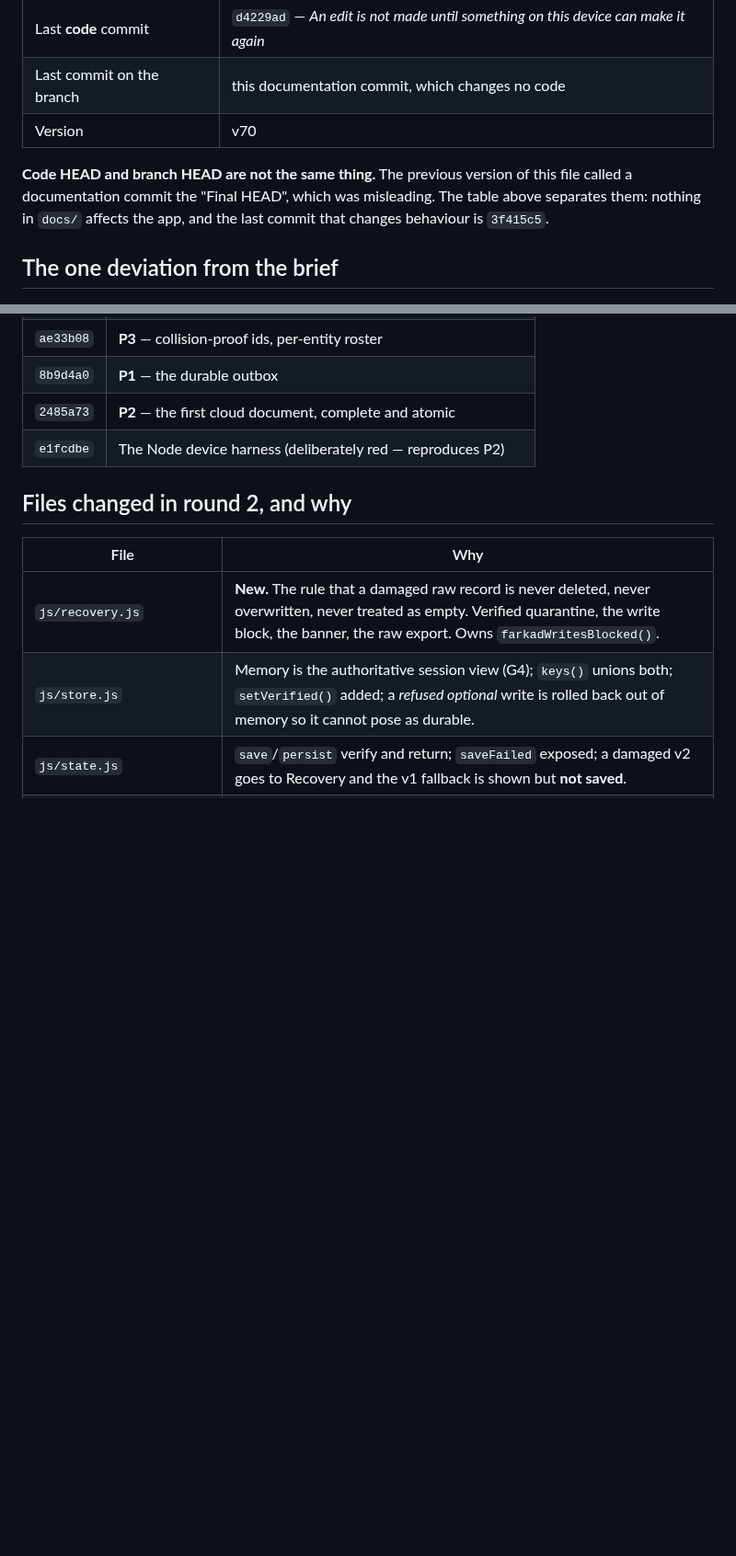
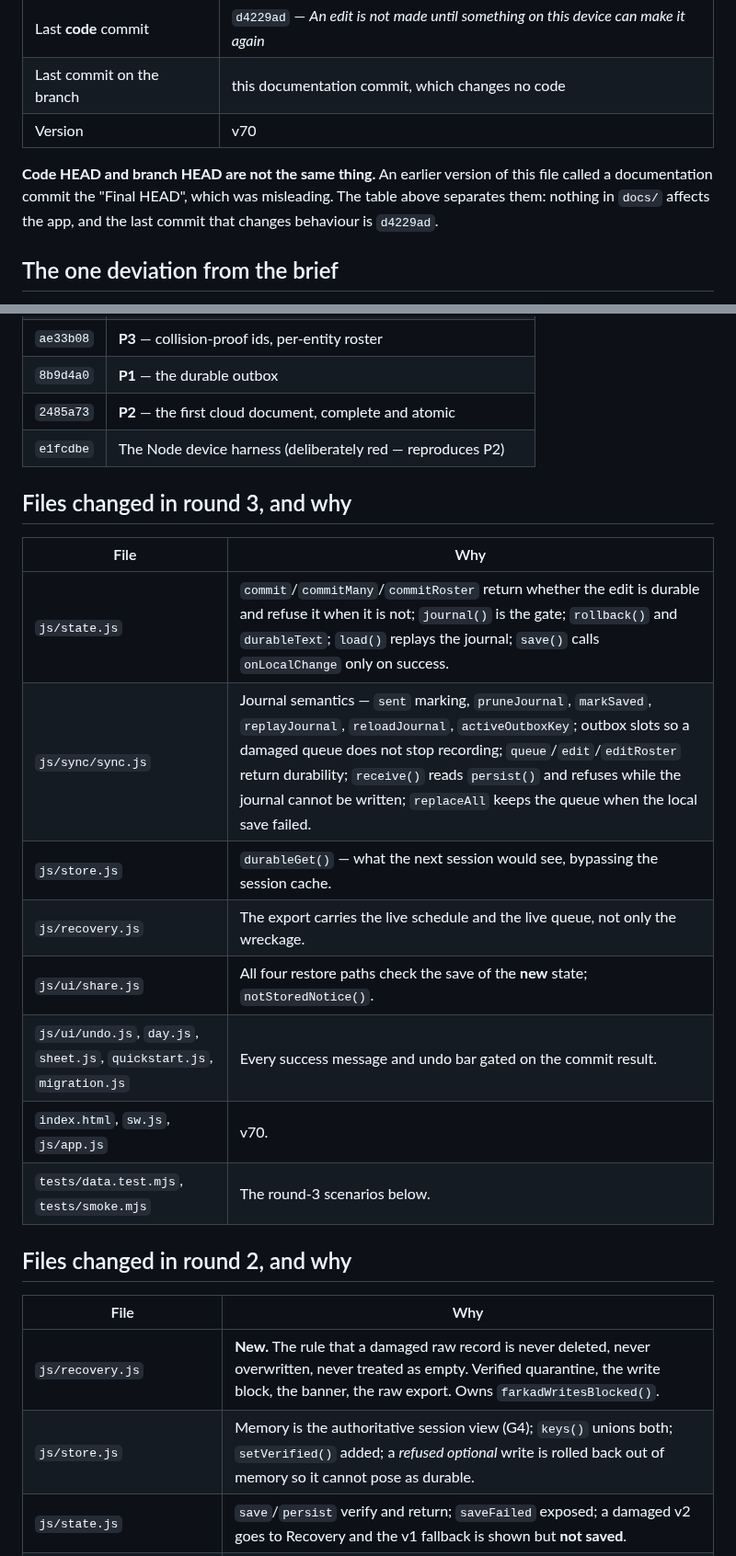
Before and after one commit to yoseffarkad1-eng/farkad, a Markdown page: docs/data-safety-audit.md, 2 parts joined by grey strips. Shown at 92% size. Rendered like a GitHub page; blank space fills up the shorter version.

Commit message:
docs: name the round 3 code HEAD and the files it changed
The header paragraph still pointed at the round 2 code commit, and there was
no file table for round 3.

Co-Authored-By: Claude Opus 5 <noreply@anthropic.com>
Claude-Session: https://claude.ai/code/session_01Ge94p6ZLpPBqUHR8mpTcXA

```diff
--- a/docs/data-safety-audit.md
+++ b/docs/data-safety-audit.md
@@ -11,10 +11,10 @@ the live site still serves v58.
 | Last commit on the branch | this documentation commit, which changes no code |
 | Version | v70 |
 
-**Code HEAD and branch HEAD are not the same thing.** The previous version of this file
+**Code HEAD and branch HEAD are not the same thing.** An earlier version of this file
 called a documentation commit the "Final HEAD", which was misleading. The table above
 separates them: nothing in `docs/` affects the app, and the last commit that changes
-behaviour is `3f415c5`.
+behaviour is `d4229ad`.
 
 ## The one deviation from the brief
 
@@ -133,6 +133,19 @@ Round 1:
 | `8b9d4a0` | **P1** — the durable outbox |
 | `2485a73` | **P2** — the first cloud document, complete and atomic |
 | `e1fcdbe` | The Node device harness (deliberately red — reproduces P2) |
+
+## Files changed in round 3, and why
+
+| File | Why |
+|---|---|
+| `js/state.js` | `commit`/`commitMany`/`commitRoster` return whether the edit is durable and refuse it when it is not; `journal()` is the gate; `rollback()` and `durableText`; `load()` replays the journal; `save()` calls `onLocalChange` only on success. |
+| `js/sync/sync.js` | Journal semantics — `sent` marking, `pruneJournal`, `markSaved`, `replayJournal`, `reloadJournal`, `activeOutboxKey`; outbox slots so a damaged queue does not stop recording; `queue`/`edit`/`editRoster` return durability; `receive()` reads `persist()` and refuses while the journal cannot be written; `replaceAll` keeps the queue when the local save failed. |
+| `js/store.js` | `durableGet()` — what the next session would see, bypassing the session cache. |
+| `js/recovery.js` | The export carries the live schedule and the live queue, not only the wreckage. |
+| `js/ui/share.js` | All four restore paths check the save of the **new** state; `notStoredNotice()`. |
+| `js/ui/undo.js`, `day.js`, `sheet.js`, `quickstart.js`, `migration.js` | Every success message and undo bar gated on the commit result. |
+| `index.html`, `sw.js`, `js/app.js` | v70. |
+| `tests/data.test.mjs`, `tests/smoke.mjs` | The round-3 scenarios below. |
 
 ## Files changed in round 2, and why
 
```
